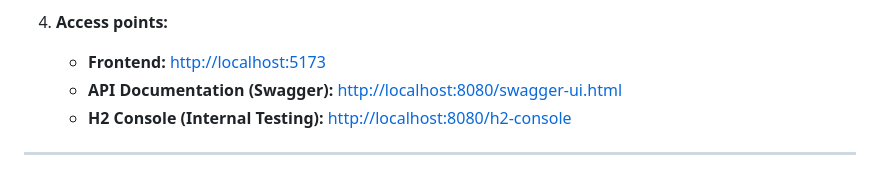
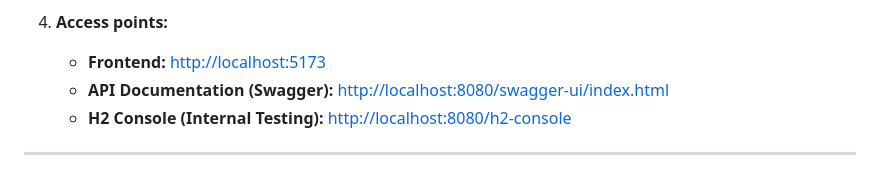
Before and after one commit to Onantabee/rhine-app, a Markdown page: README.md, the part around the change. Rendered like a GitHub page.

Commit message:
fix: Update Swagger API documentation URL in README.

```diff
--- a/README.md
+++ b/README.md
@@ -76,7 +76,7 @@ The application is built with a modern tech stack, featuring a React frontend an
 
 4.  **Access points:**
     - **Frontend:** [http://localhost:5173](http://localhost:5173)
-    - **API Documentation (Swagger):** [http://localhost:8080/swagger-ui.html](http://localhost:8080/swagger-ui.html)
+    - **API Documentation (Swagger):** [http://localhost:8080/swagger-ui/index.html](http://localhost:8080/swagger-ui/index.html)
     - **H2 Console (Internal Testing):** [http://localhost:8080/h2-console](http://localhost:8080/h2-console)
 
 ---
```
